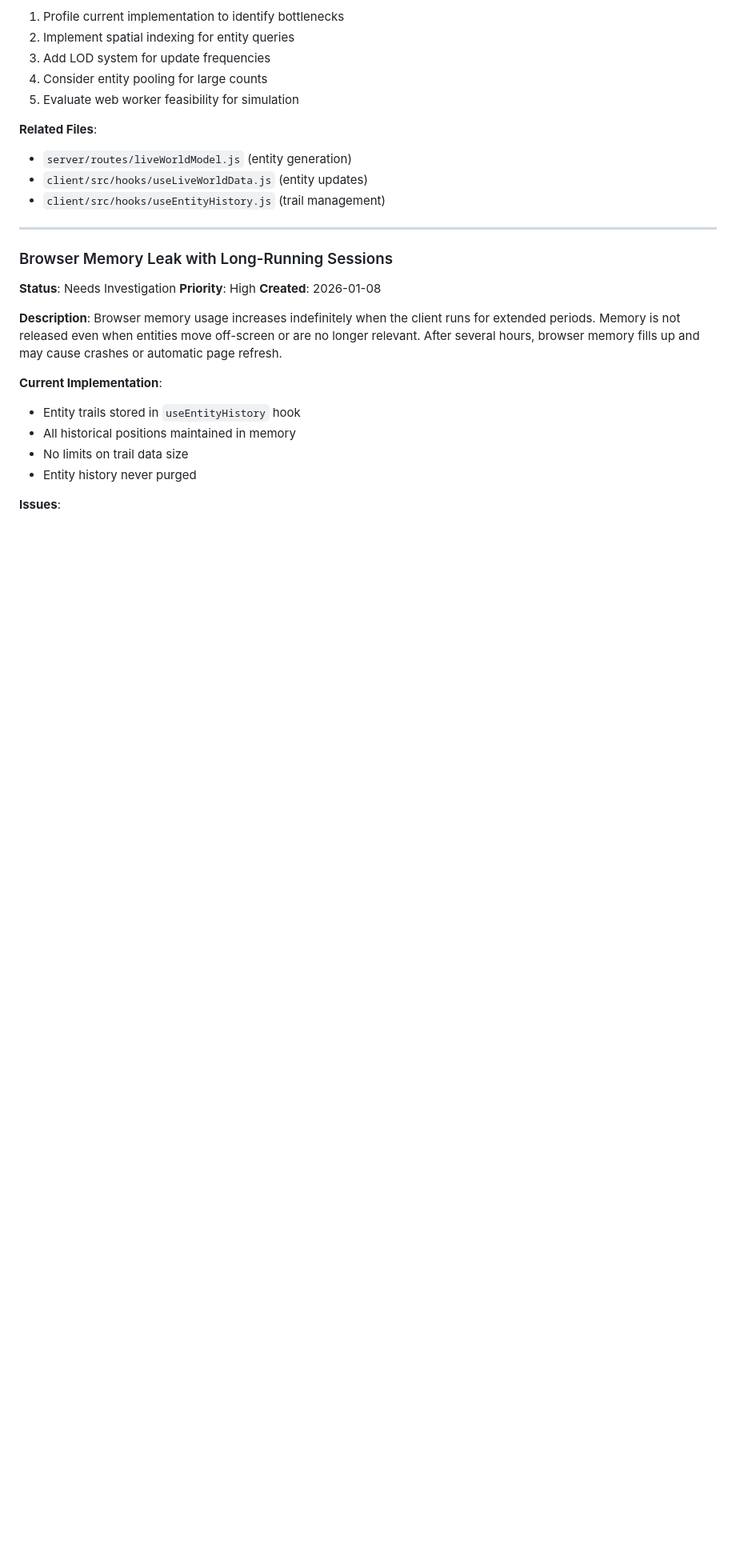
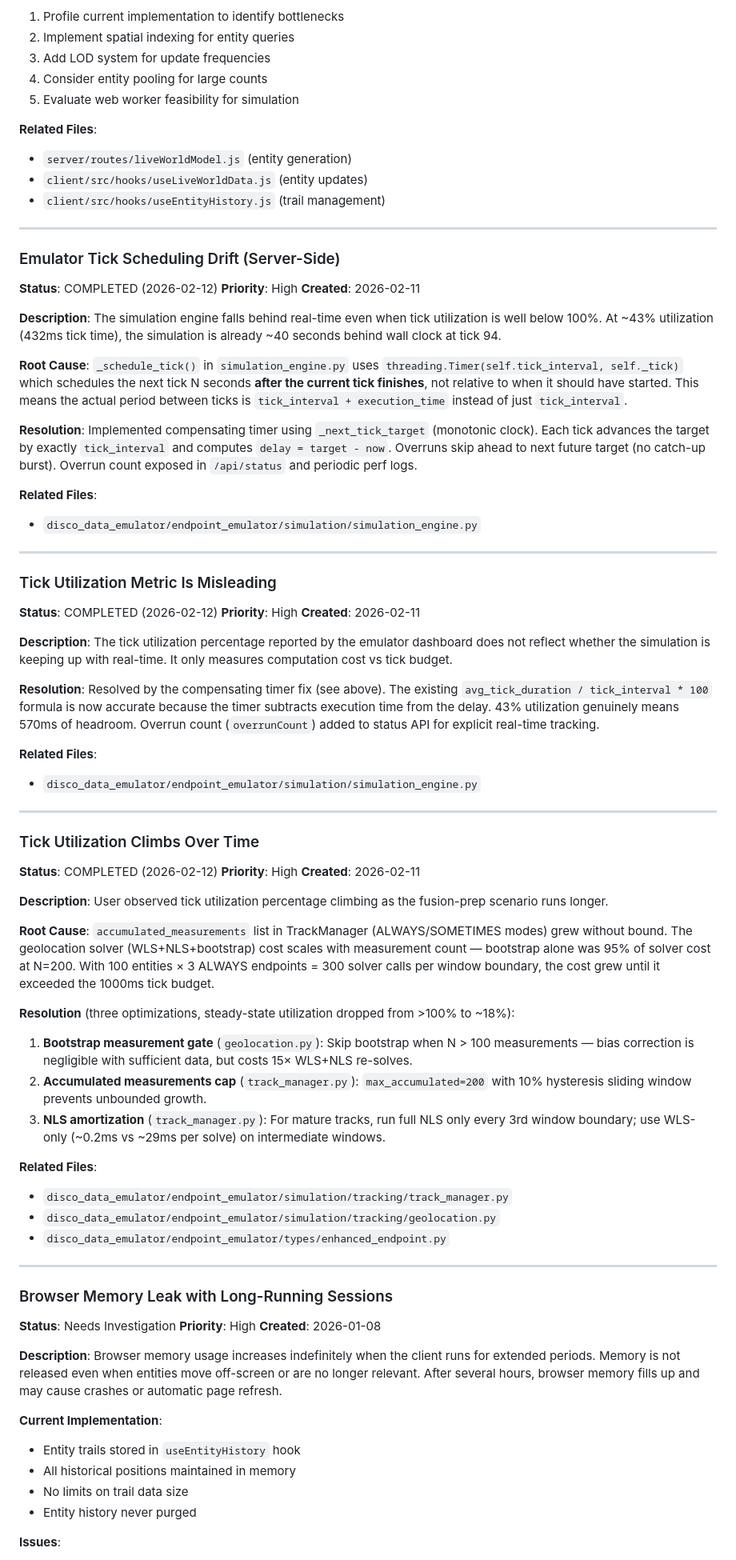
Before and after one commit to ericpauls/disco_workspace, a Markdown page: .claude/archive/known-issues.md, the part around one of its changes. Shown at 80% size. Drawn GitHub-style; blank space fills up the shorter version.

Commit message:
perf: Update emulator submodule - fix real-time performance issues
Updates disco_data_emulator with compensating timer, solver cost
reduction (bootstrap gate + NLS amortization), and bounded measurement
accumulation. Steady-state utilization on fusion-prep dropped from
>100% to ~18%. Updates known-issues.md to mark all three performance
issues as COMPLETED.

Co-Authored-By: Claude Opus 4.6 <noreply@anthropic.com>

```diff
--- a/.claude/archive/known-issues.md
+++ b/.claude/archive/known-issues.md
@@ -135,6 +135,61 @@ Scenario generation and entity updates become inefficient with large numbers of
 - `server/routes/liveWorldModel.js` (entity generation)
 - `client/src/hooks/useLiveWorldData.js` (entity updates)
 - `client/src/hooks/useEntityHistory.js` (trail management)
+
+---
+
+### Emulator Tick Scheduling Drift (Server-Side)
+**Status**: COMPLETED (2026-02-12)
+**Priority**: High
+**Created**: 2026-02-11
+
+**Description**:
+The simulation engine falls behind real-time even when tick utilization is well below 100%. At ~43% utilization (432ms tick time), the simulation is already ~40 seconds behind wall clock at tick 94.
+
+**Root Cause**:
+`_schedule_tick()` in `simulation_engine.py` uses `threading.Timer(self.tick_interval, self._tick)` which schedules the next tick N seconds **after the current tick finishes**, not relative to when it should have started. This means the actual period between ticks is `tick_interval + execution_time` instead of just `tick_interval`.
+
+**Resolution**: Implemented compensating timer using `_next_tick_target` (monotonic clock). Each tick advances the target by exactly `tick_interval` and computes `delay = target - now`. Overruns skip ahead to next future target (no catch-up burst). Overrun count exposed in `/api/status` and periodic perf logs.
+
+**Related Files**:
+- `disco_data_emulator/endpoint_emulator/simulation/simulation_engine.py`
+
+---
+
+### Tick Utilization Metric Is Misleading
+**Status**: COMPLETED (2026-02-12)
+**Priority**: High
+**Created**: 2026-02-11
+
+**Description**:
+The tick utilization percentage reported by the emulator dashboard does not reflect whether the simulation is keeping up with real-time. It only measures computation cost vs tick budget.
+
+**Resolution**: Resolved by the compensating timer fix (see above). The existing `avg_tick_duration / tick_interval * 100` formula is now accurate because the timer subtracts execution time from the delay. 43% utilization genuinely means 570ms of headroom. Overrun count (`overrunCount`) added to status API for explicit real-time tracking.
+
+**Related Files**:
+- `disco_data_emulator/endpoint_emulator/simulation/simulation_engine.py`
+
+---
+
+### Tick Utilization Climbs Over Time
+**Status**: COMPLETED (2026-02-12)
+**Priority**: High
+**Created**: 2026-02-11
+
+**Description**:
+User observed tick utilization percentage climbing as the fusion-prep scenario runs longer.
+
+**Root Cause**: `accumulated_measurements` list in TrackManager (ALWAYS/SOMETIMES modes) grew without bound. The geolocation solver (WLS+NLS+bootstrap) cost scales with measurement count — bootstrap alone was 95% of solver cost at N=200. With 100 entities × 3 ALWAYS endpoints = 300 solver calls per window boundary, the cost grew until it exceeded the 1000ms tick budget.
+
+**Resolution** (three optimizations, steady-state utilization dropped from >100% to ~18%):
+1. **Bootstrap measurement gate** (`geolocation.py`): Skip bootstrap when N > 100 measurements — bias correction is negligible with sufficient data, but costs 15× WLS+NLS re-solves.
+2. **Accumulated measurements cap** (`track_manager.py`): `max_accumulated=200` with 10% hysteresis sliding window prevents unbounded growth.
+3. **NLS amortization** (`track_manager.py`): For mature tracks, run full NLS only every 3rd window boundary; use WLS-only (~0.2ms vs ~29ms per solve) on intermediate windows.
+
+**Related Files**:
+- `disco_data_emulator/endpoint_emulator/simulation/tracking/track_manager.py`
+- `disco_data_emulator/endpoint_emulator/simulation/tracking/geolocation.py`
+- `disco_data_emulator/endpoint_emulator/types/enhanced_endpoint.py`
 
 ---
 
```
Also changed, not shown: other parts of .claude/archive/known-issues.md (+1 -1 lines).
